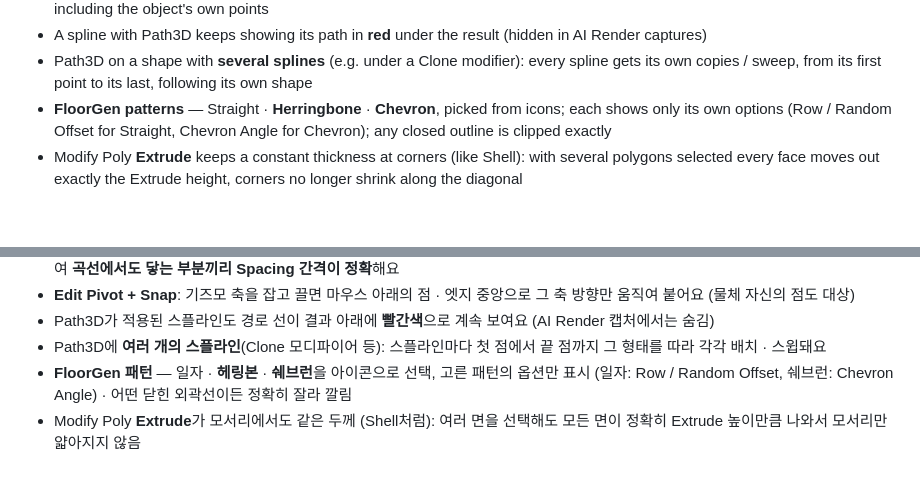
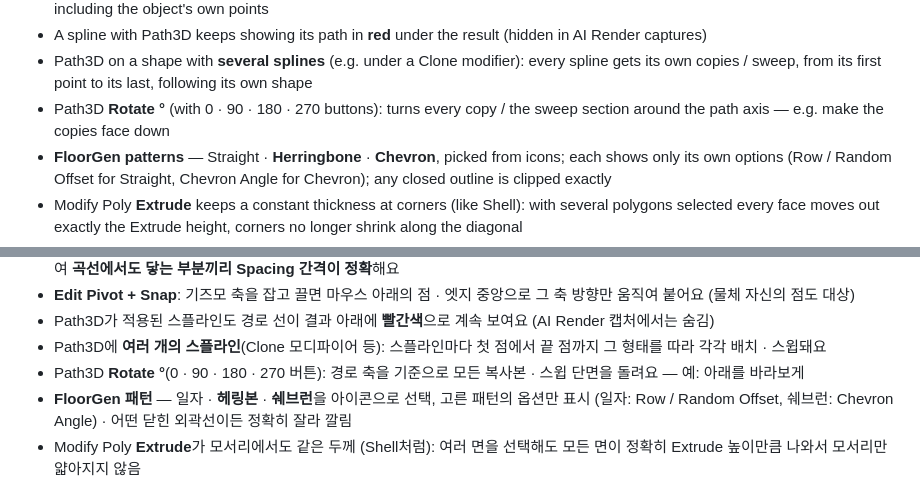
Before and after one commit to xxxxskyxxx/SMART-3D, a Markdown page: CHANGELOG.md, 2 parts joined by grey strips. GitHub-like rendering; blank space fills up the shorter version.

```diff
--- a/CHANGELOG.md
+++ b/CHANGELOG.md
@@ -48,6 +48,7 @@
 - **Edit Pivot + Snap**: dragging a gizmo axis slides the pivot along that axis onto the vertex / edge centre under the mouse, including the object's own points
 - A spline with Path3D keeps showing its path in **red** under the result (hidden in AI Render captures)
 - Path3D on a shape with **several splines** (e.g. under a Clone modifier): every spline gets its own copies / sweep, from its first point to its last, following its own shape
+- Path3D **Rotate °** (with 0 · 90 · 180 · 270 buttons): turns every copy / the sweep section around the path axis — e.g. make the copies face down
 - **FloorGen patterns** — Straight · **Herringbone** · **Chevron**, picked from icons; each shows only its own options (Row / Random Offset for Straight, Chevron Angle for Chevron); any closed outline is clipped exactly
 - Modify Poly **Extrude** keeps a constant thickness at corners (like Shell): with several polygons selected every face moves out exactly the Extrude height, corners no longer shrink along the diagonal
 - **Shift+Rotate / Shift+Scale copy** — the same copy options as Shift+Move (fill between / repeat, or just one copy); rotated copies follow the arc around the rotation axis
@@ -104,6 +105,7 @@
 - **Edit Pivot + Snap**: 기즈모 축을 잡고 끌면 마우스 아래의 점 · 엣지 중앙으로 그 축 방향만 움직여 붙어요 (물체 자신의 점도 대상)
 - Path3D가 적용된 스플라인도 경로 선이 결과 아래에 **빨간색**으로 계속 보여요 (AI Render 캡처에서는 숨김)
 - Path3D에 **여러 개의 스플라인**(Clone 모디파이어 등): 스플라인마다 첫 점에서 끝 점까지 그 형태를 따라 각각 배치 · 스윕돼요
+- Path3D **Rotate °**(0 · 90 · 180 · 270 버튼): 경로 축을 기준으로 모든 복사본 · 스윕 단면을 돌려요 — 예: 아래를 바라보게
 - **FloorGen 패턴** — 일자 · **헤링본** · **쉐브런**을 아이콘으로 선택, 고른 패턴의 옵션만 표시 (일자: Row / Random Offset, 쉐브런: Chevron Angle) · 어떤 닫힌 외곽선이든 정확히 잘라 깔림
 - Modify Poly **Extrude**가 모서리에서도 같은 두께 (Shell처럼): 여러 면을 선택해도 모든 면이 정확히 Extrude 높이만큼 나와서 모서리만 얇아지지 않음
 - **Shift+회전 / Shift+크기 복사** — Shift+이동과 같은 복사 옵션(사이에 채우기 / 같은 간격으로 더, 또는 1개만) · 회전 복사는 회전축을 따라 원형으로 배치
```
